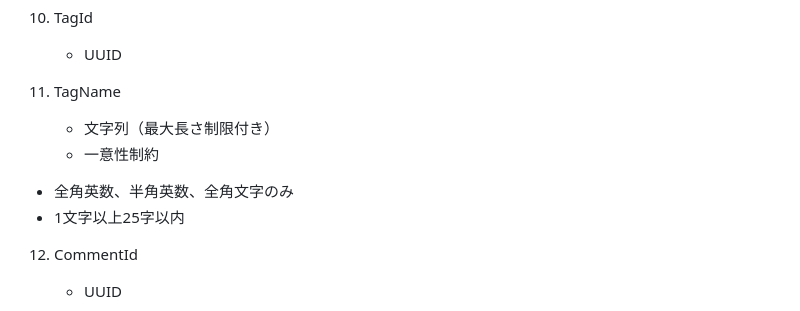
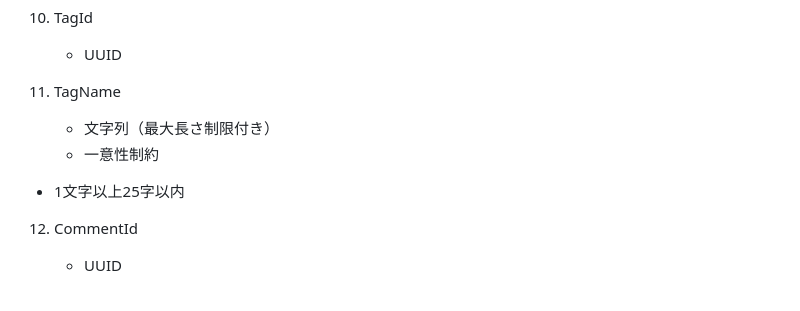
Before and after one commit to koinunopochi/DevDiaryBlog, a Markdown page: docs/記事管理システムドメインイメージ.md, the part around the change. GitHub-like rendering.

Commit message:
doc : なぜなら、「 シードによるデフォルト設定の追加 #348 」ため、「 タグの名前に関する制限緩和を 」 反映 した

```diff
--- a/docs/記事管理システムドメインイメージ.md
+++ b/docs/記事管理システムドメインイメージ.md
@@ -94,7 +94,6 @@
 11. TagName
     - 文字列（最大長さ制限付き）
     - 一意性制約
-   - 全角英数、半角英数、全角文字のみ
    - 1文字以上25字以内
 
 12. CommentId
```
